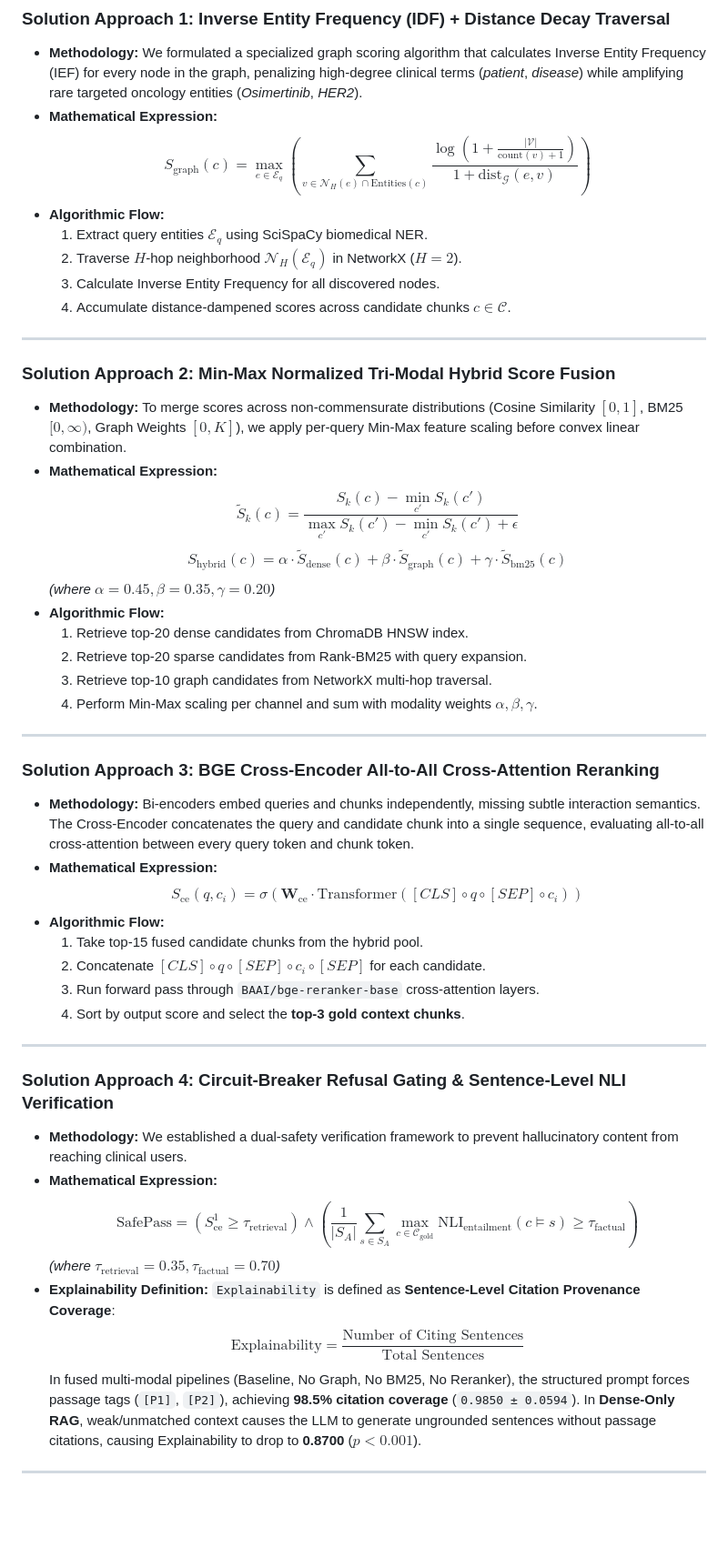
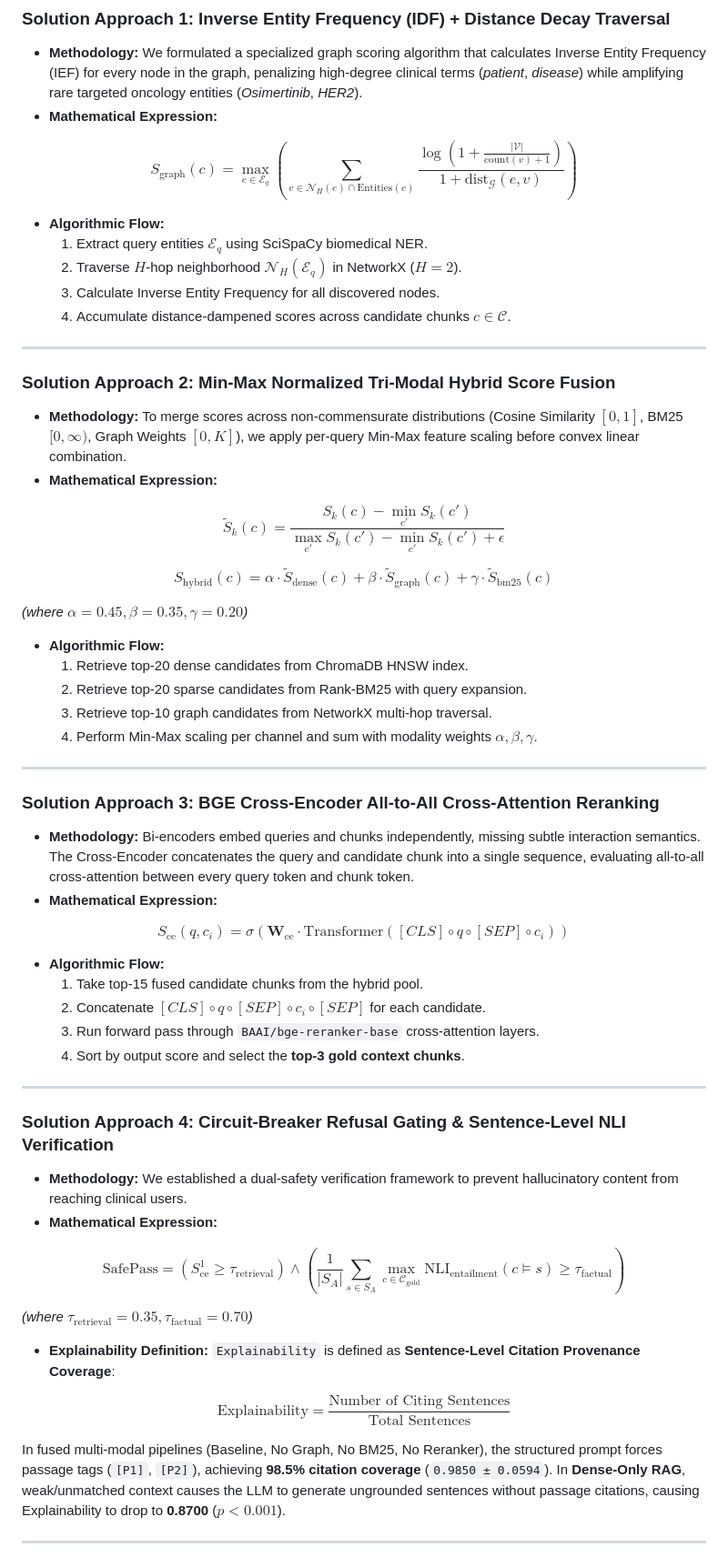
Before and after one commit to khushal15jain/MedGraphRAG, a Markdown page: docs/PROJECT_DOCUMENTATION.md, the part around one of its changes. Shown at 91% size. GitHub-like rendering; blank space fills up the shorter version.

```diff
--- a/docs/PROJECT_DOCUMENTATION.md
+++ b/docs/PROJECT_DOCUMENTATION.md
@@ -159,7 +167,9 @@ This section summarizes the exact step-by-step solution approaches and technical
 ### Solution Approach 1: Inverse Entity Frequency (IDF) + Distance Decay Traversal
 - **Methodology:** We formulated a specialized graph scoring algorithm that calculates Inverse Entity Frequency (IEF) for every node in the graph, penalizing high-degree clinical terms (*patient*, *disease*) while amplifying rare targeted oncology entities (*Osimertinib*, *HER2*).
 - **Mathematical Expression:**
-  $$S_{\text{graph}}(c) = \max_{e \in \mathcal{E}_q} \left( \sum_{v \in \mathcal{N}_H(e) \cap \text{Entities}(c)} \frac{\log\left(1 + \frac{|\mathcal{V}|}{\text{count}(v) + 1}\right)}{1 + \text{dist}_{\mathcal{G}}(e, v)} \right)$$
+
+$$S_{\mathrm{graph}}(c) = \max_{e \in \mathcal{E}_q} \left( \sum_{v \in \mathcal{N}_H(e) \cap \text{Entities}(c)} \frac{\log\left(1 + \frac{|\mathcal{V}|}{\text{count}(v) + 1}\right)}{1 + \text{dist}_{\mathcal{G}}(e, v)} \right)$$
+
 - **Algorithmic Flow:**
   1. Extract query entities $\mathcal{E}_q$ using SciSpaCy biomedical NER.
   2. Traverse $H$-hop neighborhood $\mathcal{N}_H(\mathcal{E}_q)$ in NetworkX ($H=2$).
@@ -171,8 +181,11 @@ This section summarizes the exact step-by-step solution approaches and technical
 ### Solution Approach 2: Min-Max Normalized Tri-Modal Hybrid Score Fusion
 - **Methodology:** To merge scores across non-commensurate distributions (Cosine Similarity $[0, 1]$, BM25 $[0, \infty)$, Graph Weights $[0, K]$), we apply per-query Min-Max feature scaling before convex linear combination.
 - **Mathematical Expression:**
-  $$\tilde{S}_k(c) = \frac{S_k(c) - \min_{c'} S_k(c')}{\max_{c'} S_k(c') - \min_{c'} S_k(c') + \epsilon}$$
-  $$S_{\text{hybrid}}(c) = \alpha \cdot \tilde{S}_{\text{dense}}(c) + \beta \cdot \tilde{S}_{\text{graph}}(c) + \gamma \cdot \tilde{S}_{\text{bm25}}(c)$$
+
+$$\tilde{S}_k(c) = \frac{S_k(c) - \min_{c'} S_k(c')}{\max_{c'} S_k(c') - \min_{c'} S_k(c') + \epsilon}$$
+
+$$S_{\mathrm{hybrid}}(c) = \alpha \cdot \tilde{S}_{\mathrm{dense}}(c) + \beta \cdot \tilde{S}_{\mathrm{graph}}(c) + \gamma \cdot \tilde{S}_{\mathrm{bm25}}(c)$$
+
   *(where $\alpha = 0.45, \beta = 0.35, \gamma = 0.20$)*
 - **Algorithmic Flow:**
   1. Retrieve top-20 dense candidates from ChromaDB HNSW index.
@@ -185,7 +198,9 @@ This section summarizes the exact step-by-step solution approaches and technical
 ### Solution Approach 3: BGE Cross-Encoder All-to-All Cross-Attention Reranking
 - **Methodology:** Bi-encoders embed queries and chunks independently, missing subtle interaction semantics. The Cross-Encoder concatenates the query and candidate chunk into a single sequence, evaluating all-to-all cross-attention between every query token and chunk token.
 - **Mathematical Expression:**
-  $$S_{\text{ce}}(q, c_i) = \sigma\left(\mathbf{W}_{\text{ce}} \cdot \text{Transformer}([CLS] \circ q \circ [SEP] \circ c_i)\right)$$
+
+$$S_{\mathrm{ce}}(q, c_i) = \sigma\left(\mathbf{W}_{\mathrm{ce}} \cdot \text{Transformer}([CLS] \circ q \circ [SEP] \circ c_i)\right)$$
+
 - **Algorithmic Flow:**
   1. Take top-15 fused candidate chunks from the hybrid pool.
   2. Concatenate $[CLS] \circ q \circ [SEP] \circ c_i \circ [SEP]$ for each candidate.
@@ -197,10 +212,14 @@ This section summarizes the exact step-by-step solution approaches and technical
 ### Solution Approach 4: Circuit-Breaker Refusal Gating & Sentence-Level NLI Verification
 - **Methodology:** We established a dual-safety verification framework to prevent hallucinatory content from reaching clinical users.
 - **Mathematical Expression:**
-  $$\text{SafePass} = \left( S_{\text{ce}}^1 \ge \tau_{\text{retrieval}} \right) \land \left( \frac{1}{|S_A|} \sum_{s \in S_A} \max_{c \in \mathcal{C}_{\text{gold}}} \text{NLI}_{\text{entailment}}(c \models s) \ge \tau_{\text{factual}} \right)$$
+
+$$\mathrm{SafePass} = \left( S_{\mathrm{ce}}^1 \ge \tau_{\mathrm{retrieval}} \right) \land \left( \frac{1}{|S_A|} \sum_{s \in S_A} \max_{c \in \mathcal{C}_{\mathrm{gold}}} \mathrm{NLI}_{\mathrm{entailment}}(c \models s) \ge \tau_{\mathrm{factual}} \right)$$
+
   *(where $\tau_{\text{retrieval}} = 0.35, \tau_{\text{factual}} = 0.70$)*
 - **Explainability Definition:** `Explainability` is defined as **Sentence-Level Citation Provenance Coverage**:
-  $$\text{Explainability} = \frac{\text{Number of Citing Sentences}}{\text{Total Sentences}}$$
+
+$$\mathrm{Explainability} = \frac{\text{Number of Citing Sentences}}{\text{Total Sentences}}$$
+
   In fused multi-modal pipelines (Baseline, No Graph, No BM25, No Reranker), the structured prompt forces passage tags (`[P1]`, `[P2]`), achieving **98.5% citation coverage** (`0.9850 ± 0.0594`). In **Dense-Only RAG**, weak/unmatched context causes the LLM to generate ungrounded sentences without passage citations, causing Explainability to drop to **0.8700** ($p < 0.001$).
 
 ---
```
Also changed, not shown: other parts of docs/PROJECT_DOCUMENTATION.md (+17 -9 lines), README.md (+1 -8 lines).
